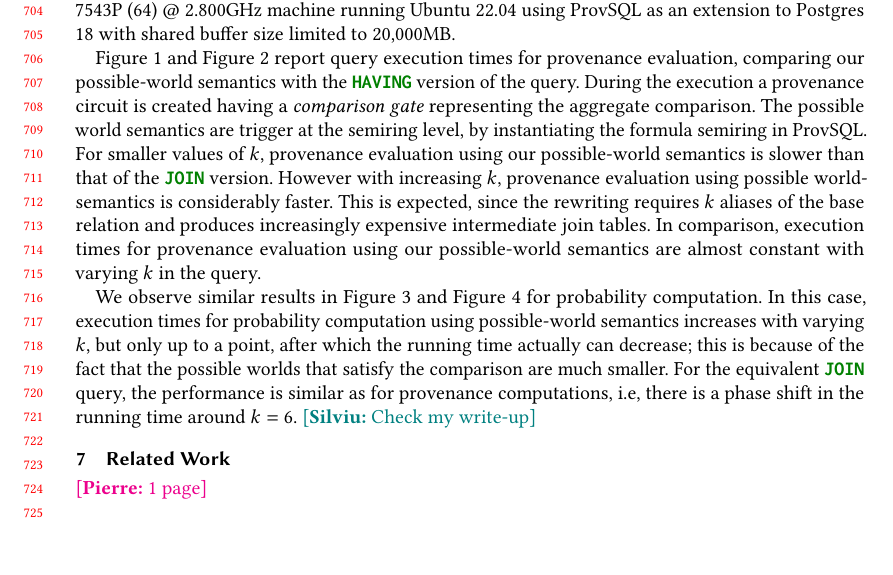
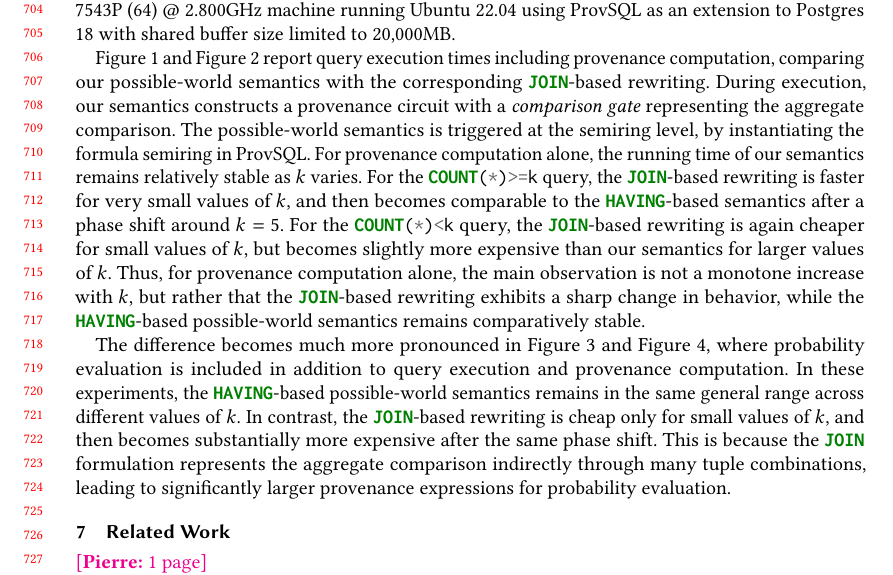
Before and after one commit to pratik2358/provsql_having, a LaTeX paper (main.tex, which reads implementation_experiments.tex): part of page 15 of 31, cut so that both start at the same text, the shorter picture padded with empty space. Compiled offline with pdfLaTeX.

Commit message:
Experiment observation changed

```diff
--- a/implementation_experiments.tex
+++ b/implementation_experiments.tex
@@ -49,18 +49,49 @@ The result query along with its \sql{JOIN}-rewrite is presented in the Appendix~
 to Postgres 18 with shared buffer size limited to 20,000MB.
 
 
-Figure~\ref{fig:prov_only_times_ge} and Figure~\ref{fig:prov_only_times_lt} report query execution times for provenance evaluation,
-comparing our possible-world semantics with the \sql{HAVING} version of the query.
-During the execution a provenance circuit is created having a \emph{comparison gate} representing the aggregate comparison.
-The possible world semantics are trigger at the semiring level, by instantiating the formula semiring in ProvSQL.
-For smaller values of $k$, provenance evaluation using our possible-world semantics is slower than that of the \sql{JOIN} version.
-However with increasing $k$, provenance evaluation using possible world-semantics is considerably faster.
-This is expected, since the rewriting requires $k$ aliases of the base relation and produces increasingly expensive intermediate join tables.
-In comparison, execution times for provenance evaluation using our possible-world semantics are almost constant with varying $k$ in the query.
+% Figure~\ref{fig:prov_only_times_ge} and Figure~\ref{fig:prov_only_times_lt} report query execution times for provenance evaluation,
+% comparing our possible-world semantics with the \sql{JOIN} version of the query.
+% During the execution a provenance circuit is created having a \emph{comparison gate} representing the aggregate comparison.
+% The possible world semantics trigger at the semiring level, by instantiating the formula semiring in ProvSQL.
+% For smaller values of $k$, provenance evaluation using our possible-world semantics is slower than that of the \sql{JOIN} version.
+% However with increasing $k$, provenance evaluation using possible world-semantics is considerably faster.
+% This is expected, since the rewriting requires $k$ aliases of the base relation and produces increasingly expensive intermediate join tables.
+% In comparison, execution times for provenance evaluation using our possible-world semantics are almost constant with varying $k$ in the query.
 
-We observe similar results in Figure~\ref{fig:prob_eval_times_ge} and Figure~\ref{fig:prob_eval_times_lt} for probability computation.
-In this case, execution times for probability computation using possible-world semantics increases with varying $k$, but only up to a point, after which the running time actually can decrease; this is because of the fact that the possible worlds that satisfy the comparison are much smaller.
-For the equivalent \sql{JOIN} query, the performance is similar as for provenance computations, i.e, there is a phase shift in the running time around $k=6$. \sil{Check my write-up}
+% We observe similar results in Figure~\ref{fig:prob_eval_times_ge} and Figure~\ref{fig:prob_eval_times_lt} for probability computation.
+% In this case, execution times for probability computation using possible-world semantics increases with varying $k$, but only up to a point, after which the running time actually can decrease; this is because of the fact that the possible worlds that satisfy the comparison are much smaller.
+% For the equivalent \sql{JOIN} query, the performance is similar as for provenance computations, i.e, there is a phase shift in the running time around $k=6$. \sil{Check my write-up}
+
+Figure~\ref{fig:prov_only_times_ge} and Figure~\ref{fig:prov_only_times_lt} report query
+execution times including provenance computation, comparing our possible-world semantics
+with the corresponding \sql{JOIN}-based rewriting. During execution, our semantics constructs
+a provenance circuit with a \emph{comparison gate} representing the aggregate comparison. The
+possible-world semantics is triggered at the semiring level, by instantiating the formula semiring
+in ProvSQL. For provenance computation alone, the running time of our semantics remains relatively
+stable as $k$ varies. For the \sql{COUNT(*)>=k} query, the \sql{JOIN}-based rewriting is faster for
+very small values of $k$, and then becomes comparable to the \sql{HAVING}-based semantics after a
+phase shift around $k=5$. For the \sql{COUNT(*)<k} query, the \sql{JOIN}-based rewriting is again
+cheaper for small values of $k$, but becomes slightly more expensive than our semantics for larger
+values of $k$. Thus, for provenance computation alone, the main observation is not a monotone increase
+with $k$, but rather that the \sql{JOIN}-based rewriting exhibits a sharp change in behavior, while
+the \sql{HAVING}-based possible-world semantics remains comparatively stable.
+
+% The behavior of the \sql{JOIN}-based rewriting depends on the number of witnesses produced by the
+% self-join, and therefore need not be monotone in $k$. For a group with $m$ matching tuples, the
+% rewriting for \sql{COUNT(*)>=k} may generate up to $\binom{m}{k}$ witnesses. Hence, the cost is
+% governed not only by the number of aliases in the rewritten query, but also by the distribution
+% of group sizes in the data and by the number of surviving witnesses. This explains why the \sql{JOIN}-based
+% timings are small for the first few values of $k$, and then change sharply once the self-join starts
+% producing larger provenance expressions.
+
+The difference becomes much more pronounced in Figure~\ref{fig:prob_eval_times_ge} and
+Figure~\ref{fig:prob_eval_times_lt}, where probability evaluation is included in addition
+to query execution and provenance computation. In these experiments, the \sql{HAVING}-based
+possible-world semantics remains in the same general range across different values of $k$. In
+contrast, the \sql{JOIN}-based rewriting is cheap only for small values of $k$, and then becomes
+substantially more expensive after the same phase shift. This is because the \sql{JOIN} formulation
+represents the aggregate comparison indirectly through many tuple combinations, leading to
+significantly larger provenance expressions for probability evaluation.
 
 \begin{toappendix}
 \section{Implementation and Experiments}
```
